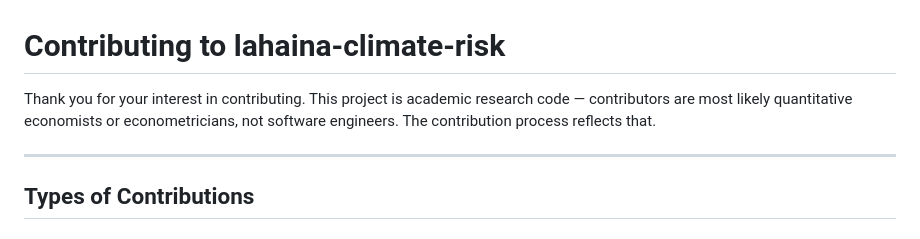
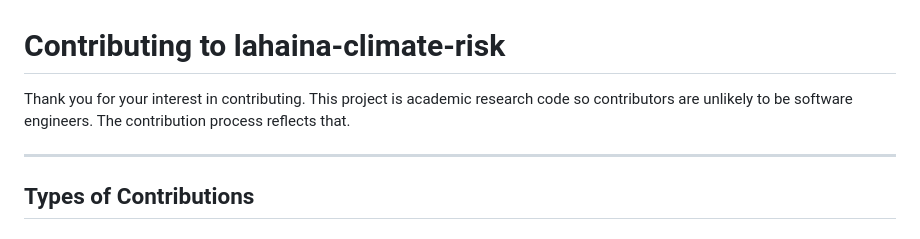
Before and after one commit to ShaggyDog1964/lahaina-climate-risk, a Markdown page: CONTRIBUTING.md, the part around the change. GitHub-like rendering.

Commit message:
Update contributor guidelines for clarity
Clarified the target audience for contributions.

```diff
--- a/CONTRIBUTING.md
+++ b/CONTRIBUTING.md
@@ -1,7 +1,7 @@
 # Contributing to lahaina-climate-risk
 
-Thank you for your interest in contributing. This project is academic research code — contributors are
-most likely quantitative economists or econometricians, not software engineers. The contribution
+Thank you for your interest in contributing. This project is academic research code so contributors are
+unlikely to be software engineers. The contribution
 process reflects that.
 
 ---
```
